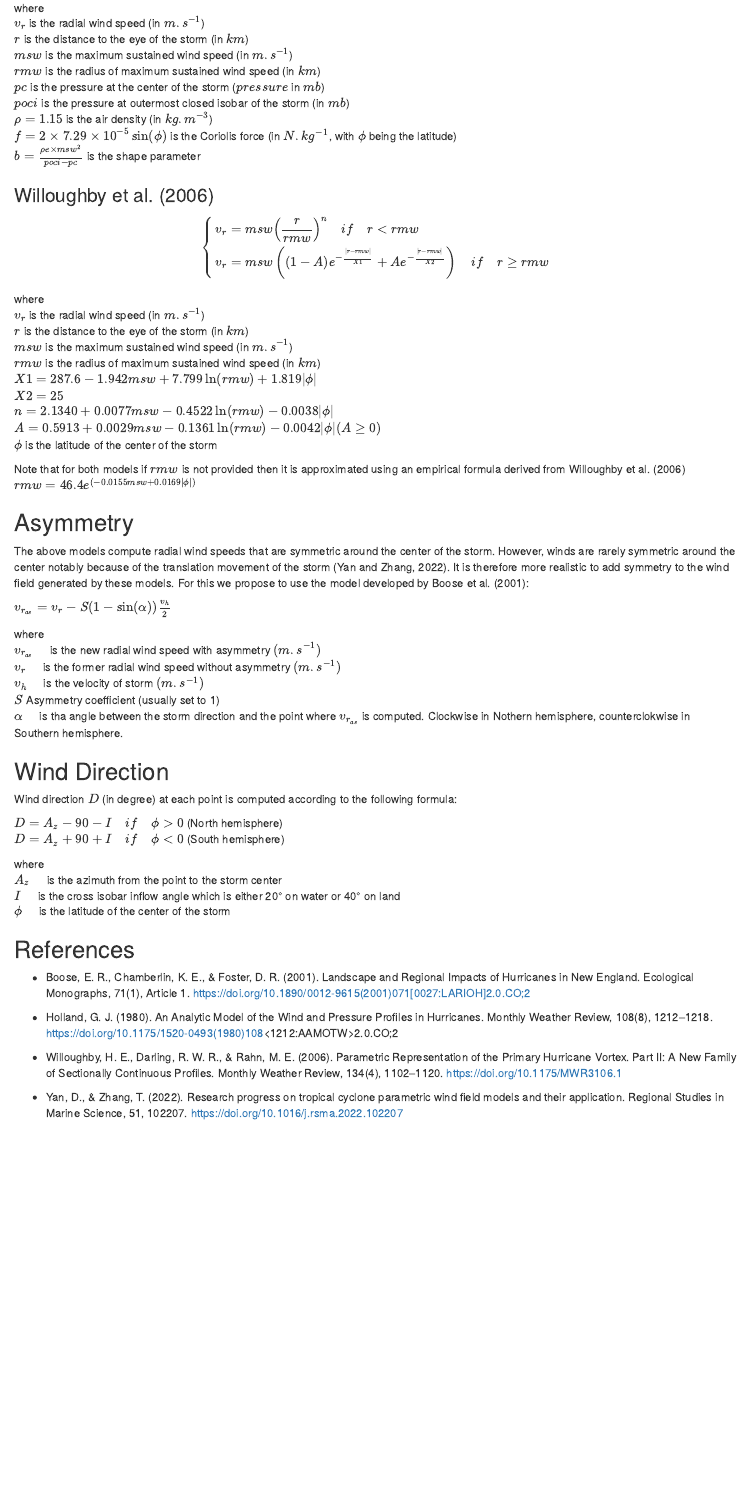
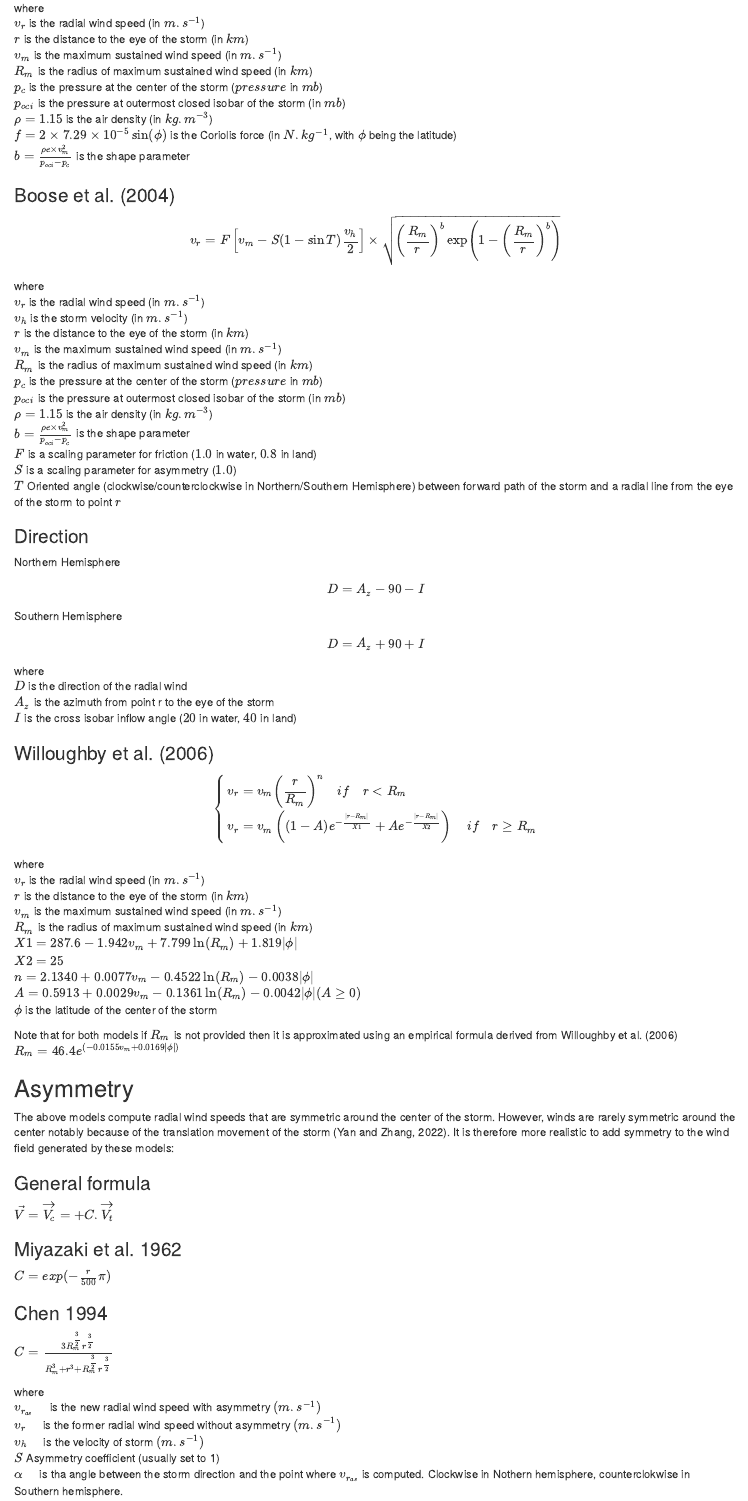
Before and after one commit to umr-amap/StormR, an R Markdown document (vignettes/Models.Rmd): the page in a window 1100 px wide, from 410 px down before the commit and from 420 px down after it, so that both start at the same text. Rendered offline with R 4.5, knitr and Pandoc, with nearby package versions.

Commit message:
Updates formula in Models vignettes

```diff
--- a/vignettes/Models.Rmd
+++ b/vignettes/Models.Rmd
@@ -20,21 +20,60 @@
 where <br />
 $v_r$ is the radial wind speed (in $m.s^{-1}$) <br />
 $r$ is the distance to the eye of the storm (in $km$) <br />
-$msw$ is the maximum sustained wind speed (in $m.s^{-1}$) <br />
-$rmw$ is the radius of maximum sustained wind speed (in $km$) <br />
-$pc$ is the pressure at the center of the storm ($pressure$ in $mb$) <br />
-$poci$ is the pressure at outermost closed isobar of the storm (in $mb$) <br />
+$v_m$ is the maximum sustained wind speed (in $m.s^{-1}$) <br />
+$R_m$ is the radius of maximum sustained wind speed (in $km$) <br />
+$p_c$ is the pressure at the center of the storm ($pressure$ in $mb$) <br />
+$p_{oci}$ is the pressure at outermost closed isobar of the storm (in $mb$) <br />
 $\rho = 1.15$ is the air density (in $kg.m^{-3}$) <br />
 $f = 2 \times 7.29 \times10^{-5} \sin(\phi)$ is the Coriolis force (in $N.kg^{-1}$, with $\phi$ being the latitude) <br />
-$b = \frac{\rho e \times msw^2}{poci - pc}$ is the shape parameter <br />
+$b = \frac{\rho e \times v_m^2}{p_{oci} - p_c}$ is the shape parameter <br />
+
+
+
+### Boose et al. (2004)
+
+$$
+v_r = F\left[v_m - S(1 - \sin T)\frac{v_h}{2} \right] \times \sqrt{\left(\frac{R_m}{r}\right)^b \exp \left( 1 - \left(\frac{R_m}{r}\right)^b \right)}
+$$
+
+where <br />
+$v_r$ is the radial wind speed (in $m.s^{-1}$) <br />
+$v_h$ is the storm velocity (in $m.s^{-1}$) <br />
+$r$ is the distance to the eye of the storm (in $km$) <br />
+$v_m$ is the maximum sustained wind speed (in $m.s^{-1}$) <br />
+$R_m$ is the radius of maximum sustained wind speed (in $km$) <br />
+$p_c$ is the pressure at the center of the storm ($pressure$ in $mb$) <br />
+$p_{oci}$ is the pressure at outermost closed isobar of the storm (in $mb$) <br />
+$\rho = 1.15$ is the air density (in $kg.m^{-3}$) <br />
+$b = \frac{\rho e \times v_m^2}{p_{oci} - p_c}$ is the shape parameter <br />
+$F$ is a scaling parameter for friction ($1.0$ in water, $0.8$ in land) <br />
+$S$ is a scaling parameter for asymmetry ($1.0$) <br />
+$T$ Oriented angle (clockwise/counterclockwise in Northern/Southern Hemisphere) between forward path of the storm and a radial line from the eye of the
+storm to point $r$ <br />
+
+
+### Direction
+Northern Hemisphere
+$$
+D = A_z - 90 - I
+$$
+Southern Hemisphere
+$$
+D = A_z + 90 + I
+$$
+where <br />
+$D$ is the direction of the radial wind <br />
+$A_z$ is the azimuth from point r to the eye of the storm <br />
+$I$ is the cross isobar inflow angle ($20$ in water, $40$ in land) <br />
+
 
 ### Willoughby et al. (2006)
 
 $$
 \left\{
 \begin{aligned}
-v_r &= msw\left(\frac{r}{rmw}\right)^{n} \quad if \quad r < rmw \\
-v_r &= msw\left((1-A)e^{-\frac{|r-rmw|}{X1}} + A e^{-\frac{|r-rmw|}{X2}}\right) \quad if \quad r \geq rmw \\
+v_r &= v_m\left(\frac{r}{R_m}\right)^{n} \quad if \quad r < R_m \\
+v_r &= v_m\left((1-A)e^{-\frac{|r-R_m|}{X1}} + A e^{-\frac{|r-R_m|}{X2}}\right) \quad if \quad r \geq R_m \\
 \end{aligned}
 \right.
 $$
@@ -42,6 +81,3 @@
 where <br />
 $v_r$ is the radial wind speed (in $m.s^{-1}$) <br />
 $r$ is the distance to the eye of the storm (in $km$) <br />
-$msw$ is the maximum sustained wind speed (in $m.s^{-1}$) <br />
-$rmw$ is the radius of maximum sustained wind speed (in $km$) <br />
-$X1 = 287.6 - 1.942msw + 7.799\ln(rmw) + 1.819|\phi|$<br />
@@ -48,16 +87,27 @@
 $X2 = 25$ <br />
-$n = 2.1340 + 0.0077msw - 0.4522\ln(rmw) - 0.0038|\phi|$<br />
-$A = 0.5913 + 0.0029msw - 0.1361\ln(rmw) - 0.0042|\phi| (A\ge0)$<br />
+$n = 2.1340 + 0.0077v_m - 0.4522\ln(R_m) - 0.0038|\phi|$<br />
+$A = 0.5913 + 0.0029v_m - 0.1361\ln(R_m) - 0.0042|\phi| (A\ge0)$<br />
 $\phi$ is the latitude of the center of the storm
 
-Note that for both models if $rmw$ is not provided then it is approximated using an empirical formula derived from Willoughby et al. (2006)<br />
-$rmw = 46.4e^{(-0.0155msw + 0.0169|\phi|)}$
+Note that for both models if $R_m$ is not provided then it is approximated using an empirical formula derived from Willoughby et al. (2006)<br />
+$R_m = 46.4e^{(-0.0155v_m + 0.0169|\phi|)}$
 
 ## Asymmetry
 
-The above models compute radial wind speeds that are symmetric around the center of the storm. However, winds are rarely symmetric around the center notably because of the translation movement of the storm (Yan and Zhang, 2022). It is therefore more realistic to add symmetry to the wind field generated by these models. For this we propose to use the model developed by Boose et al. (2001): <br />
+The above models compute radial wind speeds that are symmetric around the center of the storm. However, winds are rarely symmetric around the center notably because of the translation movement of the storm (Yan and Zhang, 2022). It is therefore more realistic to add symmetry to the wind field generated by these models: <br />
 
-$v_{r_{as}} = v_r - S(1-\sin(\alpha))\frac{v_h}{2}$
+
+### General formula
+$\vec{V} = \vec{V_c} = + C.\vec{V_t}$
+
+
+### Miyazaki et al. 1962
+$C = exp(-\frac{r}{500}\pi)$
+
+### Chen 1994
+$C = \frac{3R_m^{\frac{3}{2}}r^{\frac{3}{2}}}{R_m^3 + r^3 +R_m^{\frac{3}{2}}r^{\frac{3}{2}}}$
+
+
 
 where <br />
 $v_{r_{as}} \quad$ is the new radial wind speed with asymmetry $(m.s^{-1})$ <br />
@@ -68,7 +118,4 @@
 Clockwise in Nothern hemisphere, counterclokwise in Southern hemisphere. <br />
 
 ## Wind Direction
-Wind direction $D$ (in degree) at each point is computed according to the following formula: <br />
 
-$D = A_z - 90 - I \quad if \quad \phi > 0$ (North hemisphere)<br/>
-$D = A_z + 90 + I \quad if \quad \phi < 0$ (South hemisphere)<br/>
@@ -75,5 +126,2 @@
 
 where <br />
-$A_z\quad$ is the azimuth from the point to the storm center <br/>
-$I\quad$ is the cross isobar inflow angle which is either 20° on water or 40° on land <br/>
-$\phi\quad$ is the latitude of the center of the storm
```
Also changed, not shown: vignettes/Models.Rmd (14 more changed lines).
